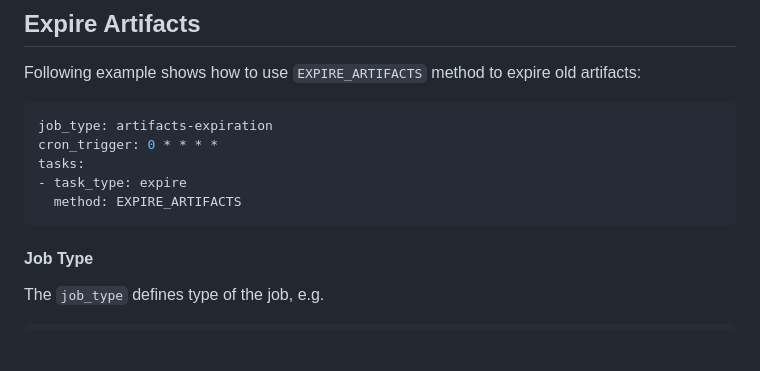
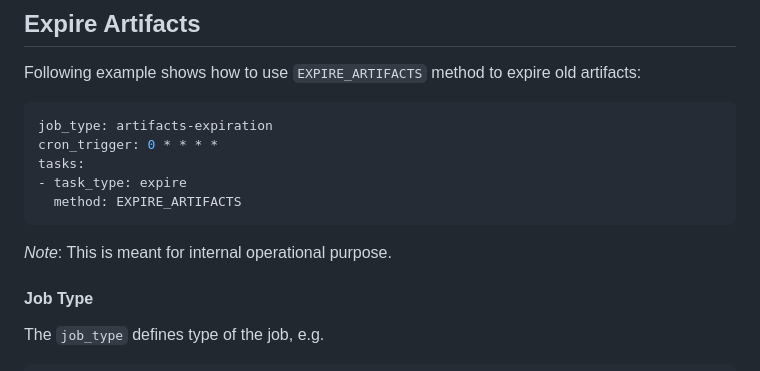
Before and after one commit to bhatti/formicary, a Markdown page: public/docs/expire-artifacts.md, the part around the change. Rendered like a GitHub page; blank space fills up the shorter version.

````diff
--- a/public/docs/expire-artifacts.md
+++ b/public/docs/expire-artifacts.md
@@ -8,6 +8,8 @@ tasks:
 - task_type: expire
   method: EXPIRE_ARTIFACTS
 ```
+
+*Note*: This is meant for internal operational purpose.
 
 #### Job Type
 
````
Also changed, not shown: public/docs/definition_options.md (+1 -2 lines), public/docs/examples/parallel-encoding.png (added), public/docs/examples/taco-job.png (added), 10 other files.
